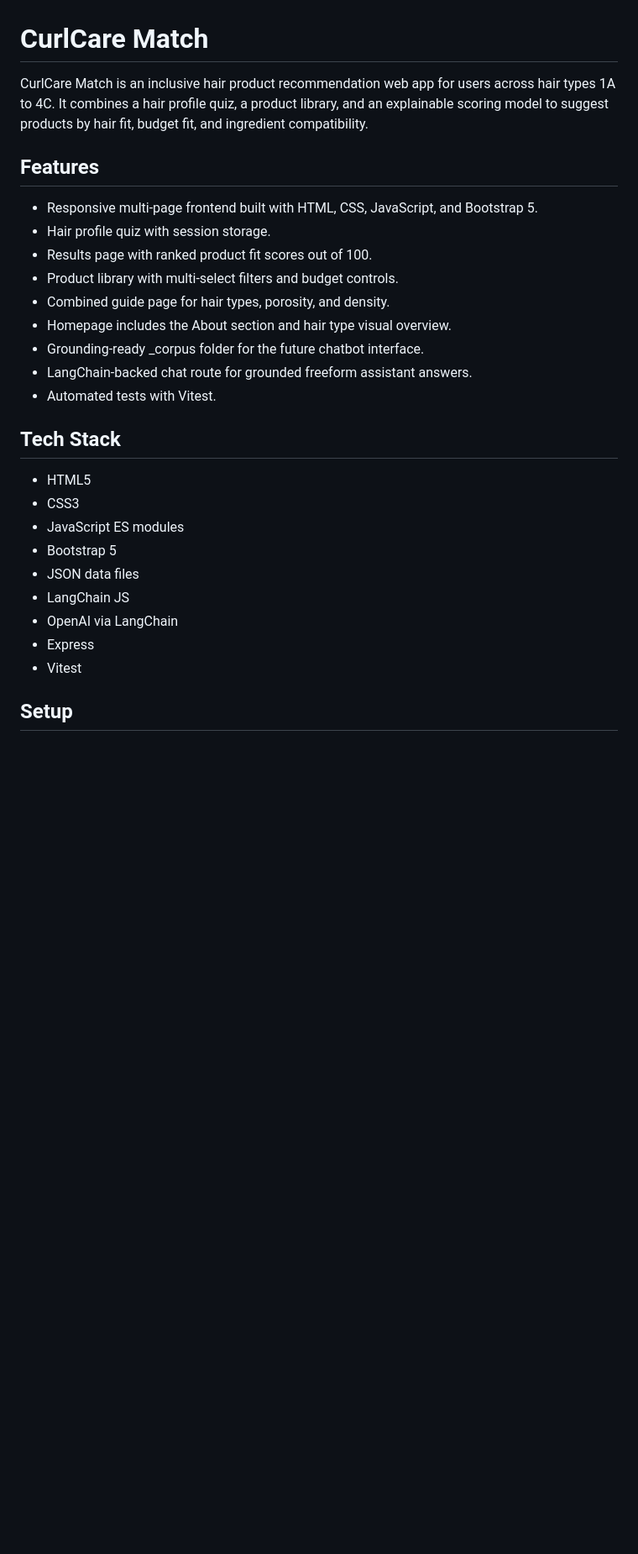
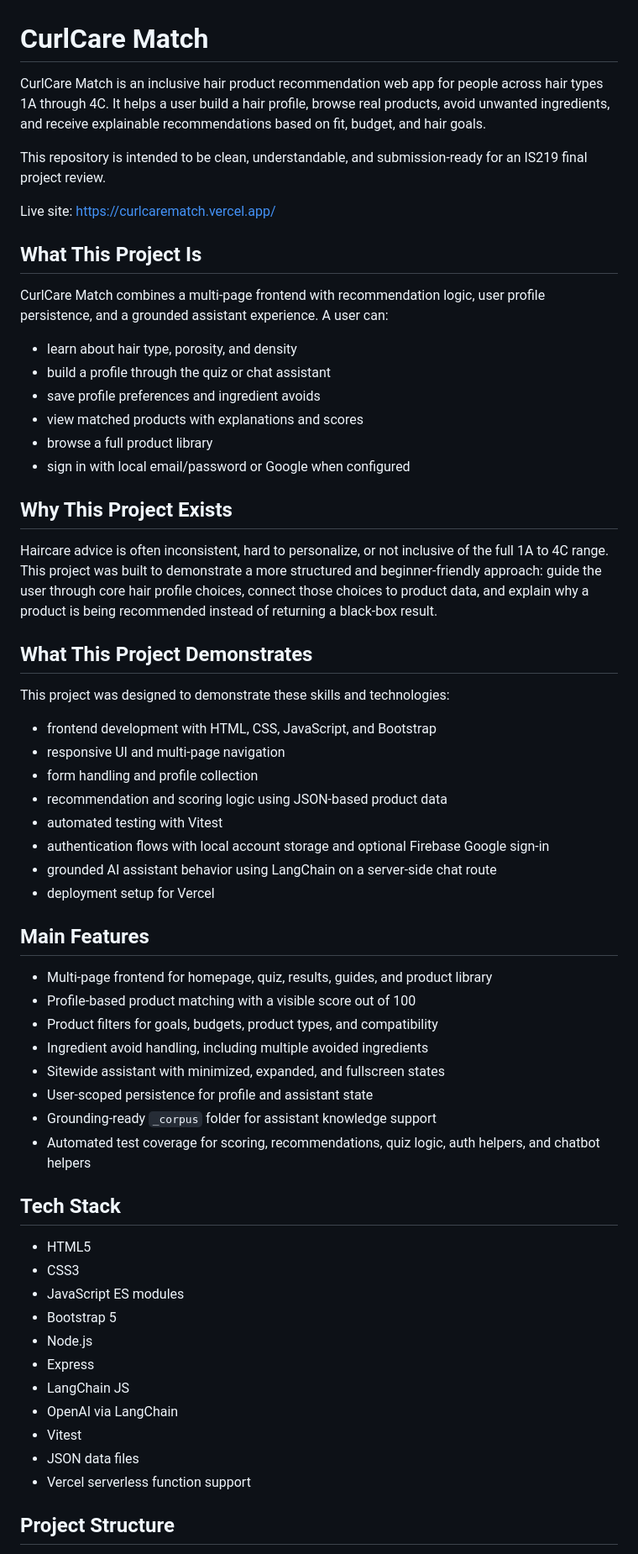
Before and after one commit to cofrimpong/curlcarematch, a Markdown page: README.md, the part around one of its changes. Shown at 84% size. GitHub-like rendering; blank space fills up the shorter version.

```diff
--- a/README.md
+++ b/README.md
@@ -1,18 +1,49 @@
 # CurlCare Match
 
-CurlCare Match is an inclusive hair product recommendation web app for users across hair types 1A to 4C. It combines a hair profile quiz, a product library, and an explainable scoring model to suggest products by hair fit, budget fit, and ingredient compatibility.
+CurlCare Match is an inclusive hair product recommendation web app for people across hair types 1A through 4C. It helps a user build a hair profile, browse real products, avoid unwanted ingredients, and receive explainable recommendations based on fit, budget, and hair goals.
 
-## Features
+This repository is intended to be clean, understandable, and submission-ready for an IS219 final project review.
 
-- Responsive multi-page frontend built with HTML, CSS, JavaScript, and Bootstrap 5.
-- Hair profile quiz with session storage.
-- Results page with ranked product fit scores out of 100.
-- Product library with multi-select filters and budget controls.
-- Combined guide page for hair types, porosity, and density.
-- Homepage includes the About section and hair type visual overview.
-- Grounding-ready _corpus folder for the future chatbot interface.
-- LangChain-backed chat route for grounded freeform assistant answers.
-- Automated tests with Vitest.
+Live site: https://curlcarematch.vercel.app/
+
+## What This Project Is
+
+CurlCare Match combines a multi-page frontend with recommendation logic, user profile persistence, and a grounded assistant experience. A user can:
+
+- learn about hair type, porosity, and density
+- build a profile through the quiz or chat assistant
+- save profile preferences and ingredient avoids
+- view matched products with explanations and scores
+- browse a full product library
+- sign in with local email/password or Google when configured
+
+## Why This Project Exists
+
+Haircare advice is often inconsistent, hard to personalize, or not inclusive of the full 1A to 4C range. This project was built to demonstrate a more structured and beginner-friendly approach: guide the user through core hair profile choices, connect those choices to product data, and explain why a product is being recommended instead of returning a black-box result.
+
+## What This Project Demonstrates
+
+This project was designed to demonstrate these skills and technologies:
+
+- frontend development with HTML, CSS, JavaScript, and Bootstrap
+- responsive UI and multi-page navigation
+- form handling and profile collection
+- recommendation and scoring logic using JSON-based product data
+- automated testing with Vitest
+- authentication flows with local account storage and optional Firebase Google sign-in
+- grounded AI assistant behavior using LangChain on a server-side chat route
+- deployment setup for Vercel
+
+## Main Features
+
+- Multi-page frontend for homepage, quiz, results, guides, and product library
+- Profile-based product matching with a visible score out of 100
+- Product filters for goals, budgets, product types, and compatibility
+- Ingredient avoid handling, including multiple avoided ingredients
+- Sitewide assistant with minimized, expanded, and fullscreen states
+- User-scoped persistence for profile and assistant state
+- Grounding-ready `_corpus` folder for assistant knowledge support
+- Automated test coverage for scoring, recommendations, quiz logic, auth helpers, and chatbot helpers
 
 ## Tech Stack
 
@@ -20,11 +51,13 @@ CurlCare Match is an inclusive hair product recommendation web app for users acr
 - CSS3
 - JavaScript ES modules
 - Bootstrap 5
-- JSON data files
+- Node.js
+- Express
 - LangChain JS
 - OpenAI via LangChain
-- Express
 - Vitest
+- JSON data files
+- Vercel serverless function support
 
-## Setup
+## Project Structure
 
```
Also changed, not shown: other parts of README.md (+91 -53 lines).
